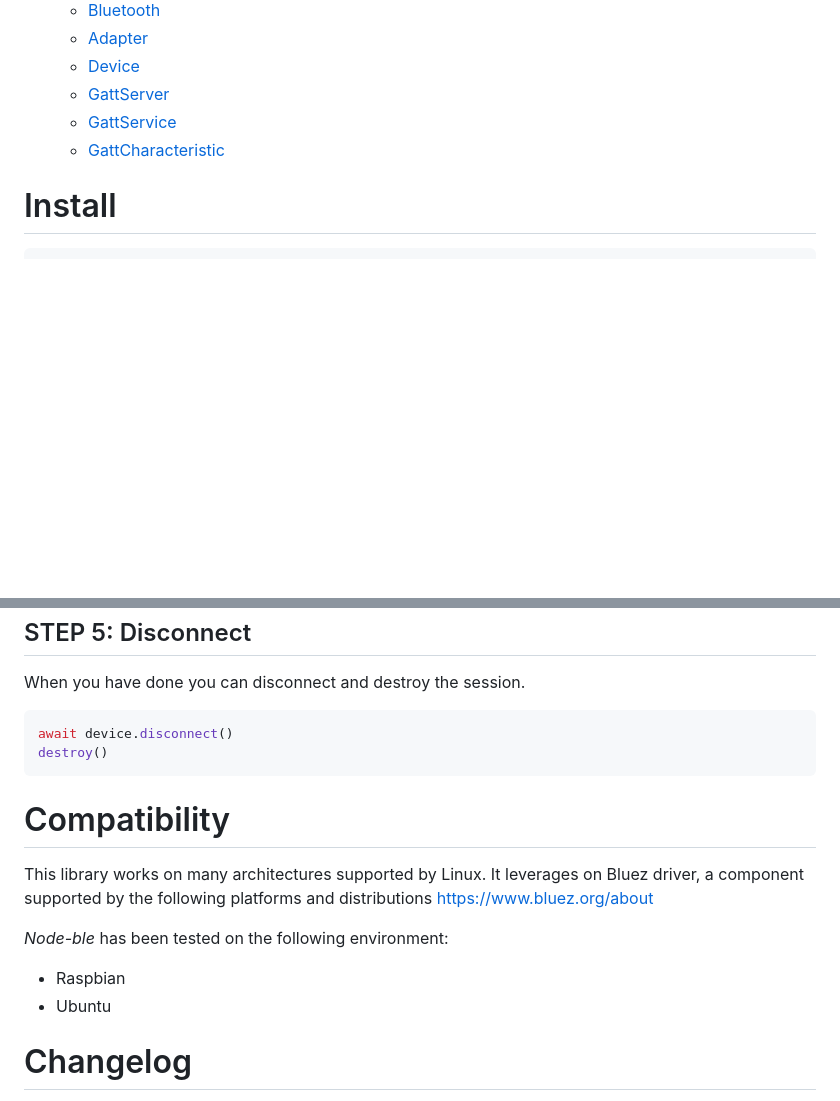
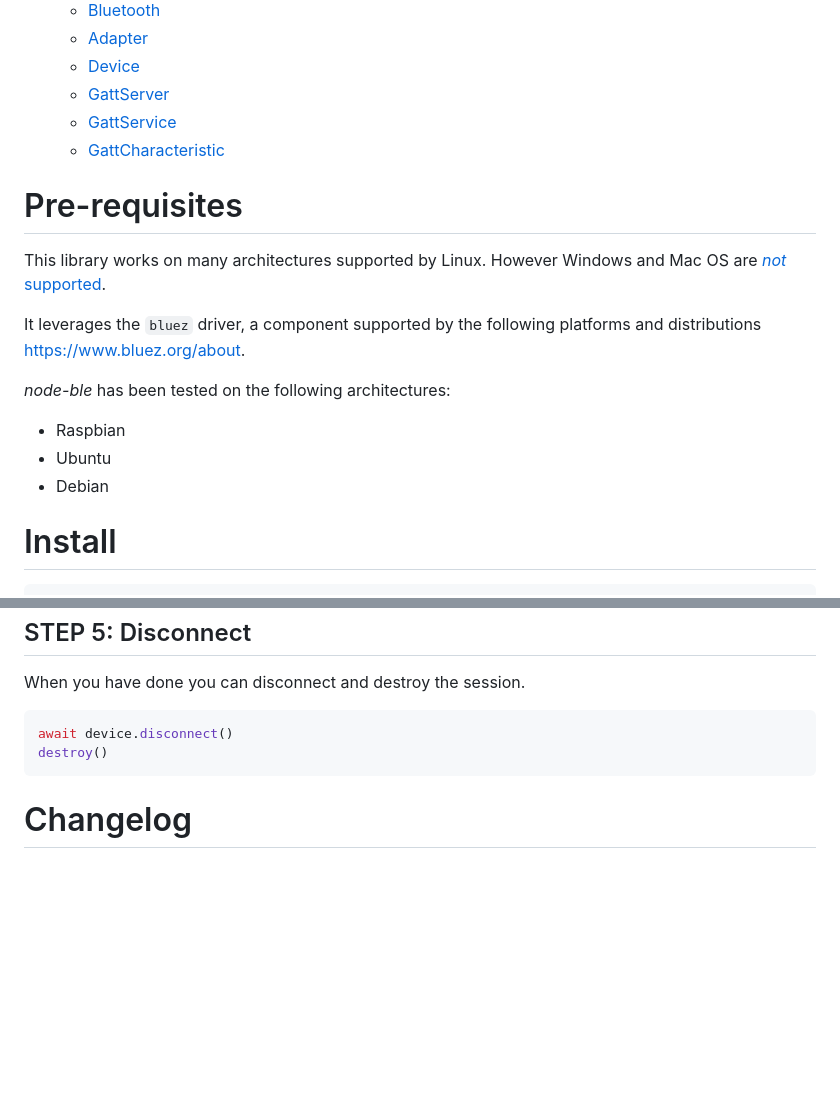
Before and after one commit to chrvadala/node-ble, a Markdown page: README.md, 2 parts joined by grey strips. GitHub-like rendering; blank space fills up the shorter version.

Commit message:
Pre-requisites (#68)
* Pre-requisites section

- Move the compatibility section to the top.
- Explicitly mention that Windows and Mac OS are not supported
- Mention `apt` install

* Update README.md

* Update README.md

---------

Co-authored-by: Christian Vadalà <chr.vadala@gmail.com>

````diff
--- a/README.md
+++ b/README.md
@@ -20,6 +20,16 @@ Bluetooth Low Energy (BLE) library written with pure Node.js (no bindings) - bak
   - [GattServer](https://github.com/chrvadala/node-ble/blob/main/docs/api.md#GattServer)
   - [GattService](https://github.com/chrvadala/node-ble/blob/main/docs/api.md#GattService)
   - [GattCharacteristic](https://github.com/chrvadala/node-ble/blob/main/docs/api.md#GattCharacteristic)
+
+# Pre-requisites
+This library works on many architectures supported by Linux. However Windows and Mac OS are [*not* supported](https://github.com/chrvadala/node-ble/issues/31).
+
+It leverages the `bluez` driver, a component supported by the following platforms and distributions <https://www.bluez.org/about>.
+
+*node-ble* has been tested on the following architectures:
+- Raspbian
+- Ubuntu
+- Debian
 
 # Install
 ```sh
@@ -100,13 +110,6 @@ await device.disconnect()
 destroy()
 ```
 
-# Compatibility
-This library works on many architectures supported by Linux.
-It leverages on Bluez driver, a component supported by the following platforms and distributions https://www.bluez.org/about
-
-*Node-ble* has been tested on the following environment:
-- Raspbian
-- Ubuntu
 # Changelog
 - **0.x** - Beta version
 - **1.0** - First official version
````
